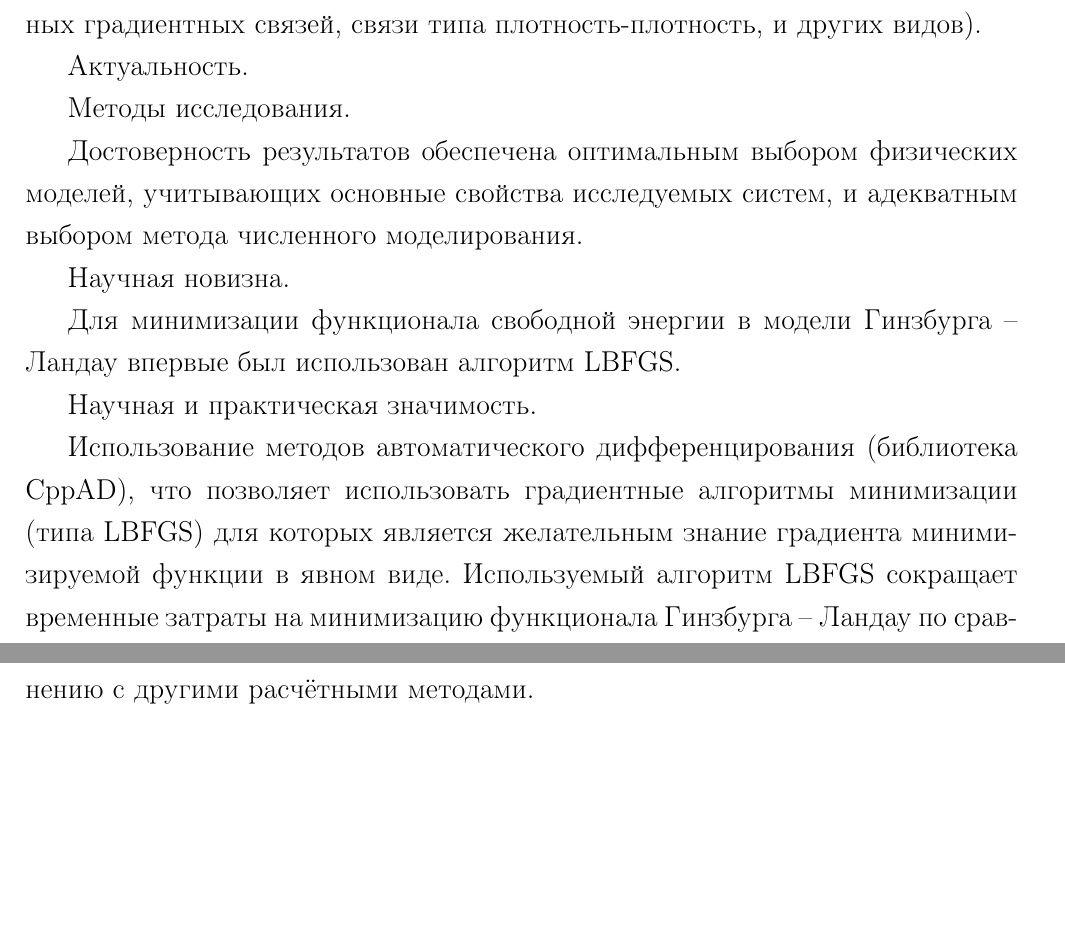
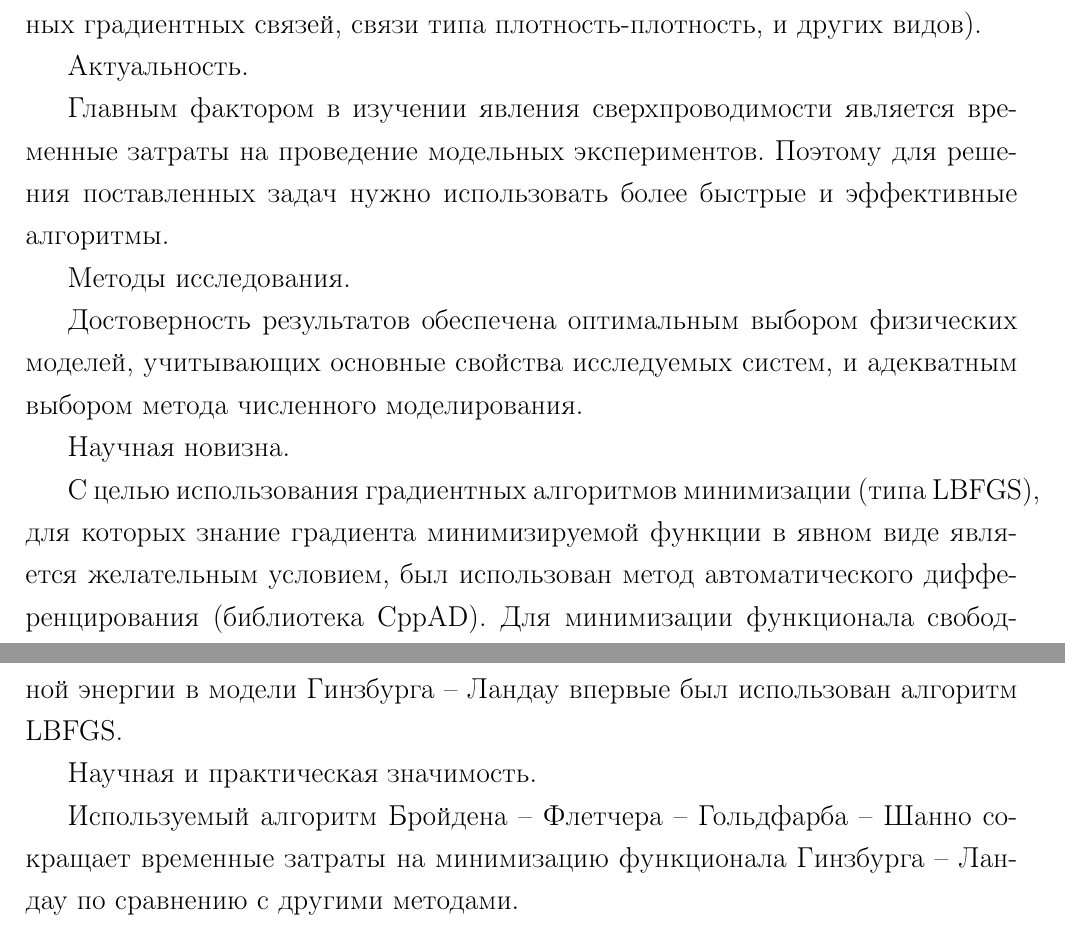
Before and after one commit to FreeCX/diploma, a LaTeX thesis (text/00-diploma.tex, which reads text/04-intro.tex): two parts of pages 8 and 9 of 76, joined at a grey line, cut so that both start at the same text, the shorter picture padded with empty space. Compiled offline with pdfLaTeX.

Commit message:
изменения во введении

```diff
--- a/text/04-intro.tex
+++ b/text/04-intro.tex
@@ -22,7 +22,11 @@
 соединений (например, межзонное джозефсоновской связи, смешанных градиентных
 связей, связи типа плотность-плотность, и других видов).
 
-\textbf{Актуальность.} % вспомнить и написать
+\textbf{Актуальность.}
+
+Главным фактором в изучении явления сверхпроводимости является временные
+затраты на проведение модельных экспериментов. Поэтому для решения
+поставленных задач нужно использовать более быстрые и эффективные алгоритмы.
 
 \textbf{Методы исследования.}
 
@@ -32,15 +36,16 @@
 
 \textbf{Научная новизна.}
 
-Для минимизации функционала свободной энергии в модели Гинзбурга -- Ландау
-впервые был использован алгоритм LBFGS.
+С целью использования градиентных алгоритмов минимизации (типа LBFGS), для
+которых знание градиента минимизируемой функции в явном виде является
+желательным условием, был использован метод автоматического дифференцирования
+(библиотека CppAD). Для минимизации функционала свободной энергии в модели
+Гинзбурга -- Ландау впервые был использован алгоритм LBFGS.
 
 \textbf{Научная и практическая значимость.}
 
-Использование методов автоматического дифференцирования (библиотека CppAD),
-что позволяет использовать градиентные алгоритмы минимизации (типа LBFGS) для
-которых является желательным знание градиента минимизируемой функции в явном
-виде. Используемый алгоритм LBFGS сокращает временные затраты на минимизацию
-функционала Гинзбурга -- Ландау по сравнению с другими расчётными методами.
+Используемый алгоритм Бройдена -- Флетчера -- Гольдфарба -- Шанно сокращает
+временные затраты на минимизацию функционала Гинзбурга -- Ландау по сравнению
+с другими методами.
 
 \newpage
```
